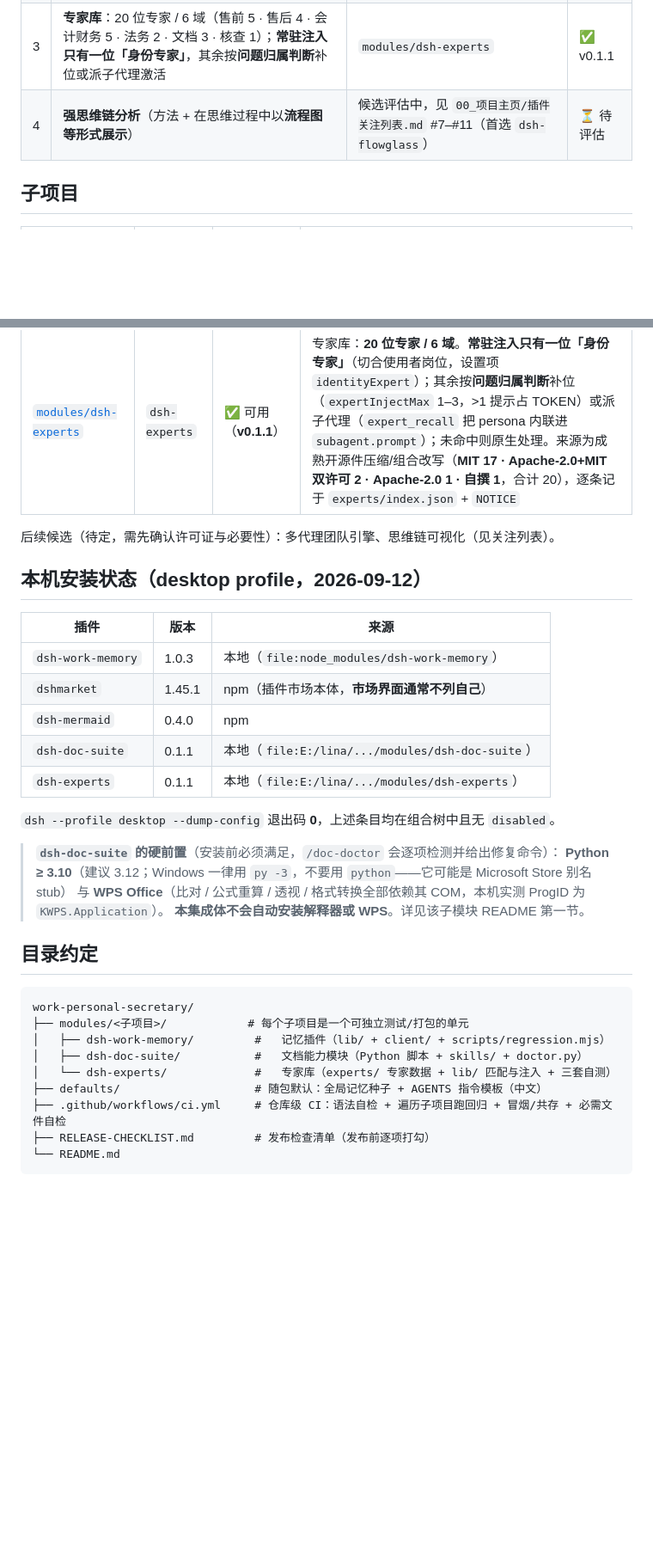
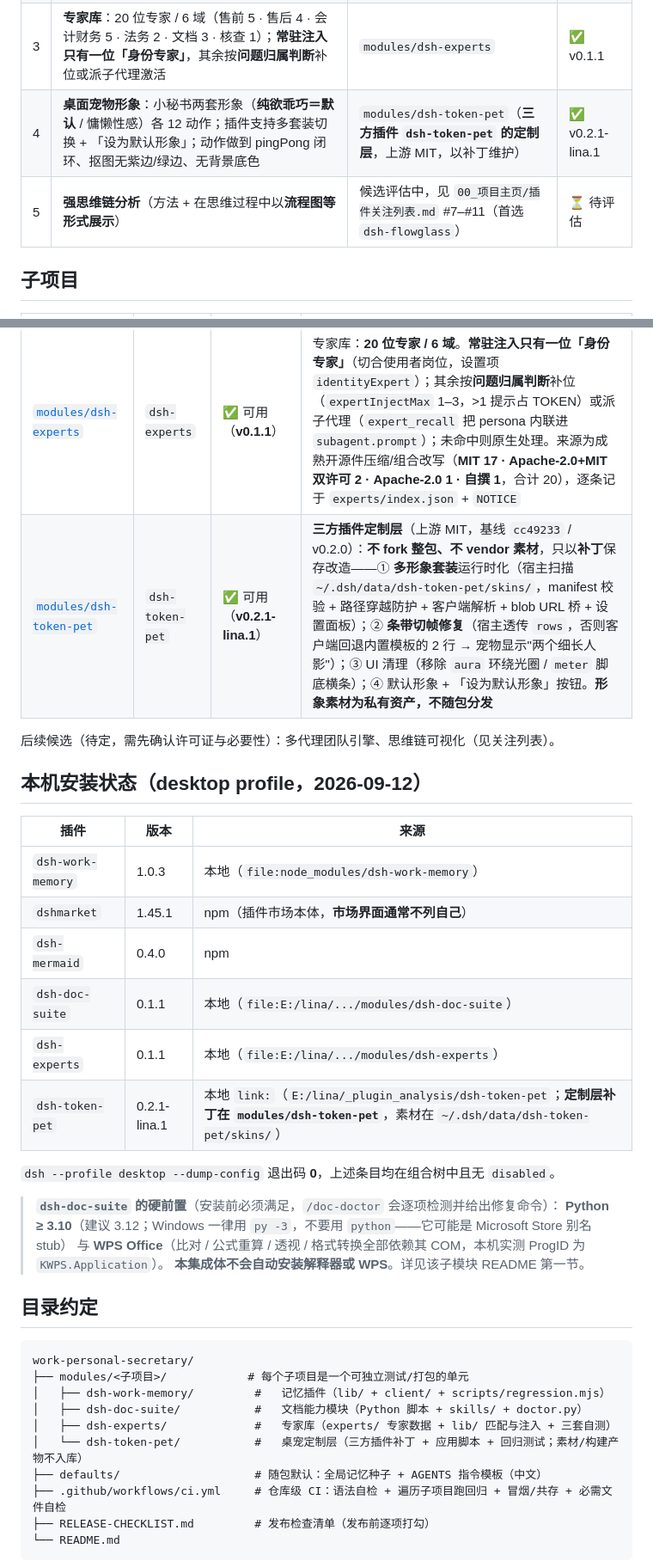
Before and after one commit to liangl1985/work-personal-secretary, a Markdown page: README.md, 2 parts joined by grey strips. Shown at 86% size. Drawn GitHub-style; blank space fills up the shorter version.

```diff
--- a/README.md
+++ b/README.md
@@ -15,7 +15,8 @@
 | 1 | **强记忆**：三级记忆模型（全局永不遗忘 / 热记忆按 TTL 转冷 / 冷归档被用到即转热）+ 转冷预审 + 会话原生注入 + 右侧边栏面板 + Obsidian 镜像 | `modules/dsh-work-memory` | ✅ v1.0.3 |
 | 2 | **强文档处理**：Word（处理 + 比对/红线修订）/ Excel（处理 + 重算 + 透视）/ PPT（制作 + 排版）/ PDF（只读精确提取） | `modules/dsh-doc-suite`（Python 脚本 + DSH 原生技能；宿主半只提供 `/doc-doctor`） | ✅ v0.1.1 |
 | 3 | **专家库**：20 位专家 / 6 域（售前 5 · 售后 4 · 会计财务 5 · 法务 2 · 文档 3 · 核查 1）；**常驻注入只有一位「身份专家」**，其余按**问题归属判断**补位或派子代理激活 | `modules/dsh-experts` | ✅ v0.1.1 |
-| 4 | **强思维链分析**（方法 + 在思维过程中以**流程图等形式展示**） | 候选评估中，见 `00_项目主页/插件关注列表.md` #7–#11（首选 `dsh-flowglass`） | ⏳ 待评估 |
+| 4 | **桌面宠物形象**：小秘书两套形象（**纯欲乖巧＝默认** / 慵懒性感）各 12 动作；插件支持多套装切换 + 「设为默认形象」；动作做到 pingPong 闭环、抠图无紫边/绿边、无背景底色 | `modules/dsh-token-pet`（**三方插件 `dsh-token-pet` 的定制层**，上游 MIT，以补丁维护） | ✅ v0.2.1-lina.1 |
+| 5 | **强思维链分析**（方法 + 在思维过程中以**流程图等形式展示**） | 候选评估中，见 `00_项目主页/插件关注列表.md` #7–#11（首选 `dsh-flowglass`） | ⏳ 待评估 |
 
 ## 子项目
 
@@ -24,6 +25,7 @@
 | [`modules/dsh-work-memory`](modules/dsh-work-memory) | `dsh-work-memory` | ✅ 可用（**v1.0.3**） | 执行层长期记忆：**三级记忆模型** + **转冷预审**（到期前先判：保留 / 自然转冷 / 待判断）+ 会话原生注入 + `remember`/`recall`/`link` 工具 + 右侧边栏面板 + Obsidian 镜像。运行时 id 为 `work-memory`（包名与 id 均已中性化） |
 | [`modules/dsh-doc-suite`](modules/dsh-doc-suite) | `dsh-doc-suite` | ✅ 可用（**v0.1.1**） | 文档能力：**Word 处理+比对（红线修订）/ Excel 处理+重算+透视 / PPT 制作+排版 / PDF 只读精确提取**。实现是 Python 脚本 + DSH 原生技能，宿主半只提供 `/doc-doctor` 自检入口 |
 | [`modules/dsh-experts`](modules/dsh-experts) | `dsh-experts` | ✅ 可用（**v0.1.1**） | 专家库：**20 位专家 / 6 域**。**常驻注入只有一位「身份专家」**（切合使用者岗位，设置项 `identityExpert`）；其余按**问题归属判断**补位（`expertInjectMax` 1–3，>1 提示占 TOKEN）或派子代理（`expert_recall` 把 persona 内联进 `subagent.prompt`）；未命中则原生处理。来源为成熟开源件压缩/组合改写（**MIT 17 · Apache-2.0+MIT 双许可 2 · Apache-2.0 1 · 自撰 1**，合计 20），逐条记于 `experts/index.json` + `NOTICE` |
+| [`modules/dsh-token-pet`](modules/dsh-token-pet) | `dsh-token-pet` | ✅ 可用（**v0.2.1-lina.1**） | **三方插件定制层**（上游 MIT，基线 `cc49233` / v0.2.0）：**不 fork 整包、不 vendor 素材**，只以**补丁**保存改造——① **多形象套装**运行时化（宿主扫描 `~/.dsh/data/dsh-token-pet/skins/`，manifest 校验 + 路径穿越防护 + 客户端解析 + blob URL 桥 + 设置面板）；② **条带切帧修复**（宿主透传 `rows`，否则客户端回退内置模板的 2 行 → 宠物显示"两个细长人影"）；③ UI 清理（移除 `aura` 环绕光圈 / `meter` 脚底横条）；④ 默认形象 + 「设为默认形象」按钮。**形象素材为私有资产，不随包分发** |
 
 后续候选（待定，需先确认许可证与必要性）：多代理团队引擎、思维链可视化（见关注列表）。
 
@@ -36,6 +38,7 @@
 | `dsh-mermaid` | 0.4.0 | npm |
 | `dsh-doc-suite` | 0.1.1 | 本地（`file:E:/lina/.../modules/dsh-doc-suite`） |
 | `dsh-experts` | 0.1.1 | 本地（`file:E:/lina/.../modules/dsh-experts`） |
+| `dsh-token-pet` | 0.2.1-lina.1 | 本地 `link:`（`E:/lina/_plugin_analysis/dsh-token-pet`；**定制层补丁在 `modules/dsh-token-pet`**，素材在 `~/.dsh/data/dsh-token-pet/skins/`） |
 
 `dsh --profile desktop --dump-config` 退出码 **0**，上述条目均在组合树中且无 `disabled`。
 
@@ -51,7 +54,8 @@ work-personal-secretary/
 ├── modules/<子项目>/            # 每个子项目是一个可独立测试/打包的单元
 │   ├── dsh-work-memory/         #   记忆插件（lib/ + client/ + scripts/regression.mjs）
 │   ├── dsh-doc-suite/           #   文档能力模块（Python 脚本 + skills/ + doctor.py）
-│   └── dsh-experts/             #   专家库（experts/ 专家数据 + lib/ 匹配与注入 + 三套自测）
+│   ├── dsh-experts/             #   专家库（experts/ 专家数据 + lib/ 匹配与注入 + 三套自测）
+│   └── dsh-token-pet/           #   桌宠定制层（三方插件补丁 + 应用脚本 + 回归测试；素材/构建产物不入库）
 ├── defaults/                    # 随包默认：全局记忆种子 + AGENTS 指令模板（中文）
 ├── .github/workflows/ci.yml     # 仓库级 CI：语法自检 + 遍历子项目跑回归 + 冒烟/共存 + 必需文件自检
 ├── RELEASE-CHECKLIST.md         # 发布检查清单（发布前逐项打勾）
```
Also changed, not shown: other parts of README.md (+1 -1 lines), RELEASE-CHECKLIST.md (+33 -1 lines).
